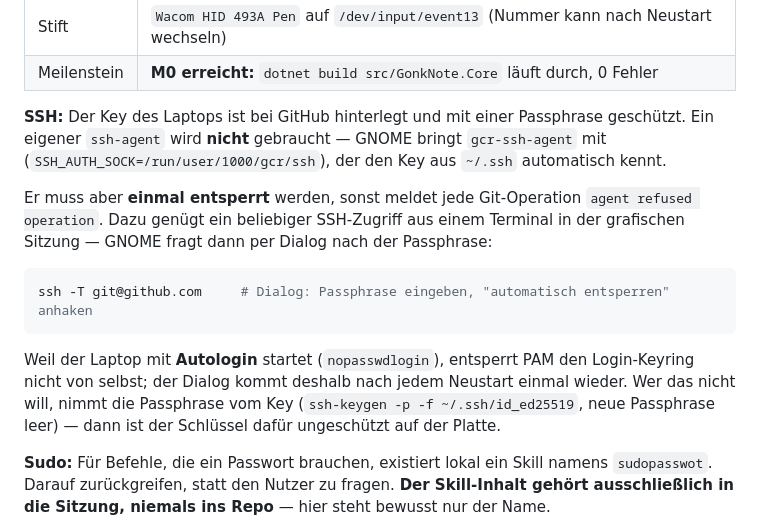
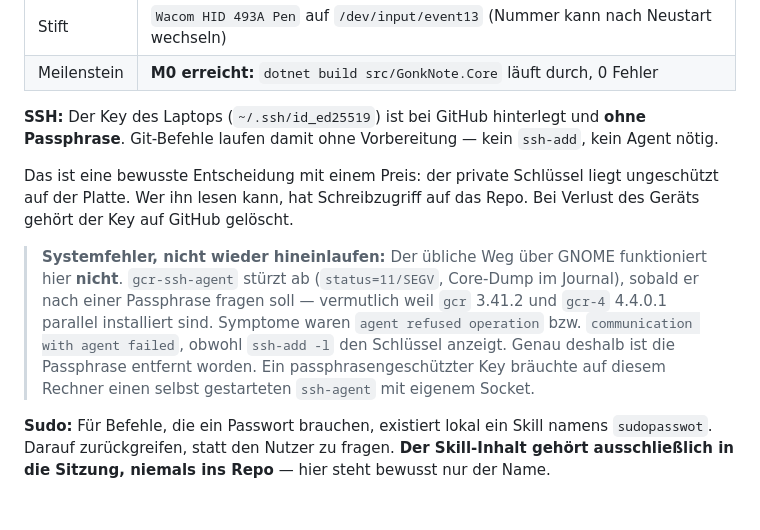
Before and after one commit to GONKstupid/GonkNote, a Markdown page: HANDOFF.md, the part around the change. Drawn GitHub-style; blank space fills up the shorter version.

Commit message:
HANDOFF §5b: SSH-Realitaet nachgetragen (gcr stuerzt ab, Key ohne Passphrase)
Der vorige Text beschrieb ein Entsperren per GNOME-Dialog, das auf diesem
Rechner gar nicht stattfinden kann: gcr-ssh-agent segfaultet, sobald er nach
der Passphrase fragen soll (status=11/SEGV im Journal), vermutlich wegen
parallel installiertem gcr 3.41 und gcr-4. Deshalb ist die Passphrase jetzt
entfernt; Git laeuft ohne Agent. Preis und Symptome sind dokumentiert, damit
niemand denselben Weg noch einmal sucht.

Co-Authored-By: Claude Opus 5 <noreply@anthropic.com>

````diff
--- a/HANDOFF.md
+++ b/HANDOFF.md
@@ -507,22 +507,20 @@ meldet libinput nur „Permission denied".
 | Stift | `Wacom HID 493A Pen` auf `/dev/input/event13` (Nummer kann nach Neustart wechseln) |
 | Meilenstein | **M0 erreicht:** `dotnet build src/GonkNote.Core` läuft durch, 0 Fehler |
 
-**SSH:** Der Key des Laptops ist bei GitHub hinterlegt und mit einer Passphrase geschützt.
-Ein eigener `ssh-agent` wird **nicht** gebraucht — GNOME bringt `gcr-ssh-agent` mit
-(`SSH_AUTH_SOCK=/run/user/1000/gcr/ssh`), der den Key aus `~/.ssh` automatisch kennt.
+**SSH:** Der Key des Laptops (`~/.ssh/id_ed25519`) ist bei GitHub hinterlegt und **ohne
+Passphrase**. Git-Befehle laufen damit ohne Vorbereitung — kein `ssh-add`, kein Agent nötig.
 
-Er muss aber **einmal entsperrt** werden, sonst meldet jede Git-Operation
-`agent refused operation`. Dazu genügt ein beliebiger SSH-Zugriff aus einem Terminal in der
-grafischen Sitzung — GNOME fragt dann per Dialog nach der Passphrase:
+Das ist eine bewusste Entscheidung mit einem Preis: der private Schlüssel liegt ungeschützt
+auf der Platte. Wer ihn lesen kann, hat Schreibzugriff auf das Repo. Bei Verlust des Geräts
+gehört der Key auf GitHub gelöscht.
 
-```bash
-ssh -T git@github.com     # Dialog: Passphrase eingeben, "automatisch entsperren" anhaken
-```
-
-Weil der Laptop mit **Autologin** startet (`nopasswdlogin`), entsperrt PAM den Login-Keyring
-nicht von selbst; der Dialog kommt deshalb nach jedem Neustart einmal wieder. Wer das nicht
-will, nimmt die Passphrase vom Key (`ssh-keygen -p -f ~/.ssh/id_ed25519`, neue Passphrase leer)
-— dann ist der Schlüssel dafür ungeschützt auf der Platte.
+> **Systemfehler, nicht wieder hineinlaufen:** Der übliche Weg über GNOME funktioniert hier
+> **nicht**. `gcr-ssh-agent` stürzt ab (`status=11/SEGV`, Core-Dump im Journal), sobald er nach
+> einer Passphrase fragen soll — vermutlich weil `gcr` 3.41.2 und `gcr-4` 4.4.0.1 parallel
+> installiert sind. Symptome waren `agent refused operation` bzw.
+> `communication with agent failed`, obwohl `ssh-add -l` den Schlüssel anzeigt. Genau deshalb
+> ist die Passphrase entfernt worden. Ein passphrasengeschützter Key bräuchte auf diesem
+> Rechner einen selbst gestarteten `ssh-agent` mit eigenem Socket.
 
 **Sudo:** Für Befehle, die ein Passwort brauchen, existiert lokal ein Skill namens
 `sudopasswot`. Darauf zurückgreifen, statt den Nutzer zu fragen. **Der Skill-Inhalt gehört
````
